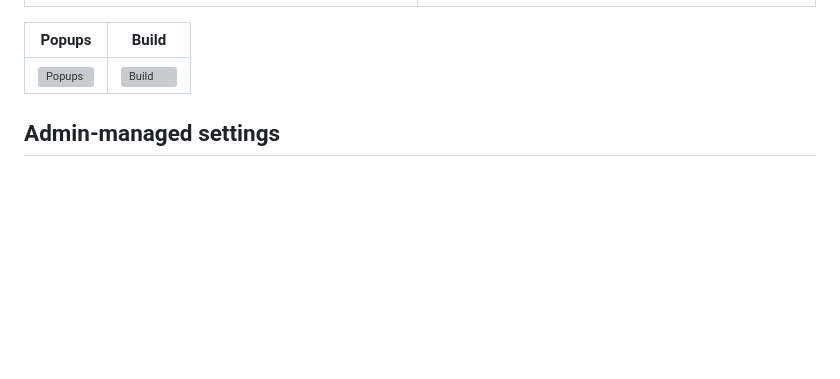
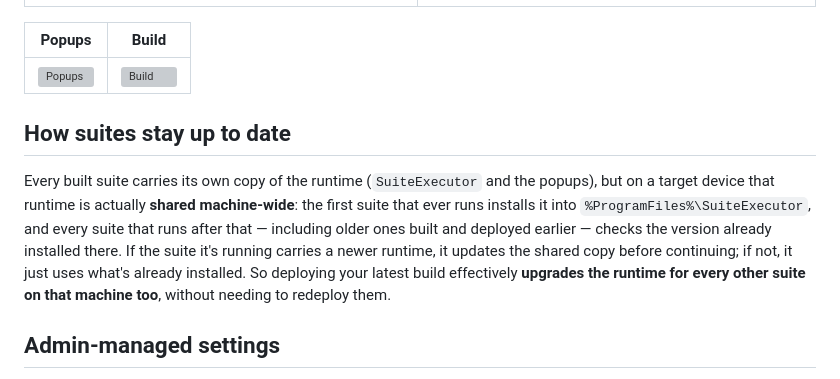
Before and after one commit to KG-droid/SuiteCreatorAvalonia, a Markdown page: README.md, the part around the change. Drawn GitHub-style; blank space fills up the shorter version; grey boxes are pictures that could not be loaded.

Commit message:
Updated readme and github page with details about how the suite updates itself

```diff
--- a/README.md
+++ b/README.md
@@ -38,6 +38,10 @@ The **Build** page turns your configuration into a real deployable: fill in the
 |---|---|
 | ![Popups](docs/images/popups.png) | ![Build](docs/images/build.png) |
 
+## How suites stay up to date
+
+Every built suite carries its own copy of the runtime (`SuiteExecutor` and the popups), but on a target device that runtime is actually **shared machine-wide**: the first suite that ever runs installs it into `%ProgramFiles%\SuiteExecutor`, and every suite that runs after that — including older ones built and deployed earlier — checks the version already installed there. If the suite it's running carries a newer runtime, it updates the shared copy before continuing; if not, it just uses what's already installed. So deploying your latest build effectively **upgrades the runtime for every other suite on that machine too**, without needing to redeploy them.
+
 ## Admin-managed settings
 
 A few app-wide settings — the popup company logo/background colour, the suite log location, and a global PowerShell condition evaluated before every popup — can be centrally locked down by an admin via an `AppSettings.json` dropped into the install directory, instead of being left to each user. See **[docs/admin-guide.md](docs/admin-guide.md)** for how to build and deploy that file.
```
Also changed, not shown: docs/developer-guide.md (+1 -1 lines).
